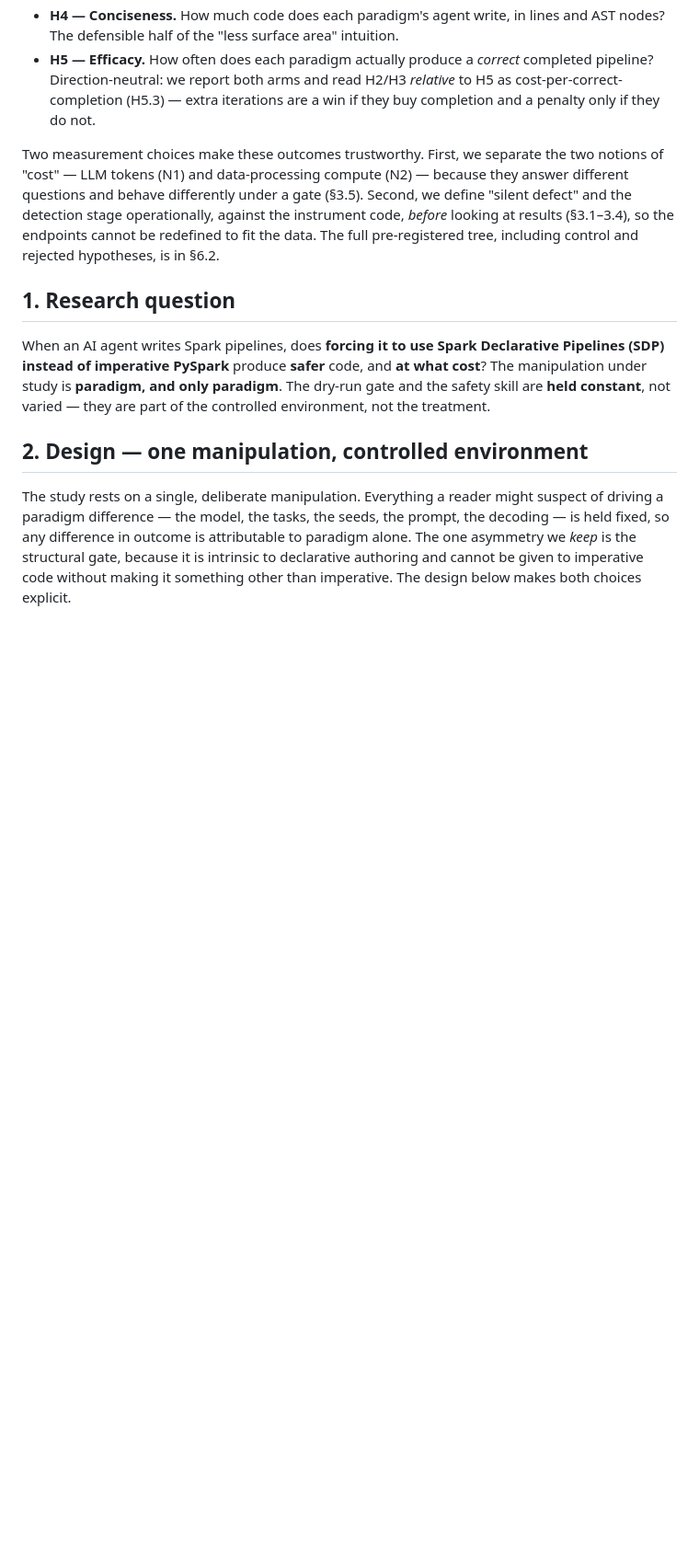
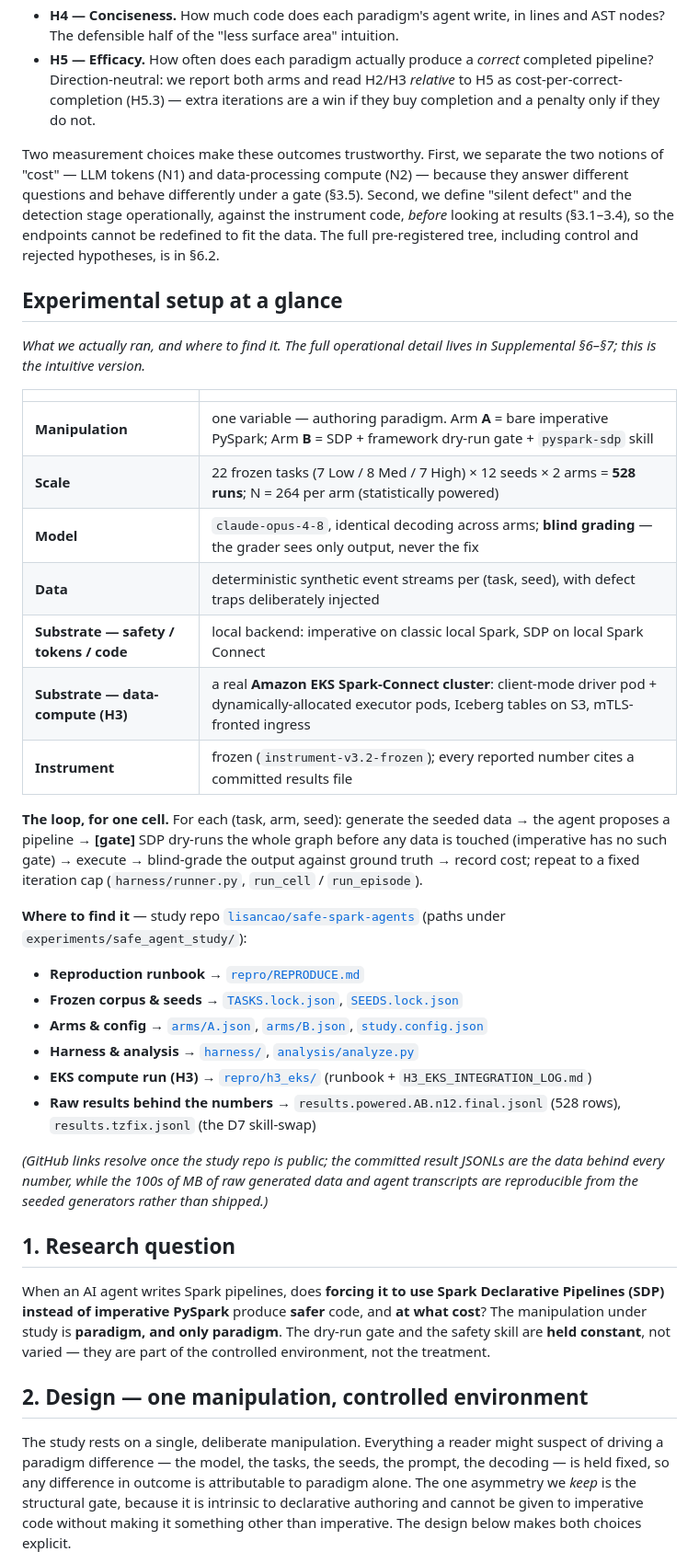
Before and after one commit to lisancao/safe-spark-agents-paper, a Markdown page: PAPER.md, the part around one of its changes. Shown at 92% size. Rendered like a GitHub page; blank space fills up the shorter version.

Commit message:
Section 1: intuitive 'setup at a glance' + condense D7 skill-confound
- Add 'Experimental setup at a glance' (what we ran: substrate/scale/model/
  data/instrument) with a run-loop sketch and links out to the study repo
  (harness, corpus/seeds, arms, EKS runbook, results) for 'find the scripts here'.
- Condense the D7 skill-confound in main §4.1/§4.1.2 to the resolved result
  (7->0, parity) + a brief why; move the full mechanism/audit/D8/remediations/
  framing into Supplemental §S1. No number or claim changed (scripted move,
  every block asserted preserved).

Co-Authored-By: Claude Opus 4.8 <noreply@anthropic.com>

```diff
--- a/PAPER.md
+++ b/PAPER.md
@@ -42,6 +42,31 @@ The study is framed as *safety and cost together*, because a paradigm that is sa
 
 Two measurement choices make these outcomes trustworthy. First, we separate the two notions of "cost" — LLM tokens (N1) and data-processing compute (N2) — because they answer different questions and behave differently under a gate (§3.5). Second, we define "silent defect" and the detection stage operationally, against the instrument code, *before* looking at results (§3.1–3.4), so the endpoints cannot be redefined to fit the data. The full pre-registered tree, including control and rejected hypotheses, is in §6.2.
 
+## Experimental setup at a glance
+*What we actually ran, and where to find it. The full operational detail lives in Supplemental §6–§7; this is the intuitive version.*
+
+| | |
+|---|---|
+| **Manipulation** | one variable — authoring paradigm. Arm **A** = bare imperative PySpark; Arm **B** = SDP + framework dry-run gate + `pyspark-sdp` skill |
+| **Scale** | 22 frozen tasks (7 Low / 8 Med / 7 High) × 12 seeds × 2 arms = **528 runs**; N = 264 per arm (statistically powered) |
+| **Model** | `claude-opus-4-8`, identical decoding across arms; **blind grading** — the grader sees only output, never the fix |
+| **Data** | deterministic synthetic event streams per (task, seed), with defect traps deliberately injected |
+| **Substrate — safety / tokens / code** | local backend: imperative on classic local Spark, SDP on local Spark Connect |
+| **Substrate — data-compute (H3)** | a real **Amazon EKS Spark-Connect cluster**: client-mode driver pod + dynamically-allocated executor pods, Iceberg tables on S3, mTLS-fronted ingress |
+| **Instrument** | frozen (`instrument-v3.2-frozen`); every reported number cites a committed results file |
+
+**The loop, for one cell.** For each (task, arm, seed): generate the seeded data → the agent proposes a pipeline → **[gate]** SDP dry-runs the whole graph before any data is touched (imperative has no such gate) → execute → blind-grade the output against ground truth → record cost; repeat to a fixed iteration cap (`harness/runner.py`, `run_cell` / `run_episode`).
+
+**Where to find it** — study repo [`lisancao/safe-spark-agents`](https://github.com/lisancao/safe-spark-agents) (paths under `experiments/safe_agent_study/`):
+- **Reproduction runbook** → [`repro/REPRODUCE.md`](https://github.com/lisancao/safe-spark-agents/blob/dev/experiments/safe_agent_study/repro/REPRODUCE.md)
+- **Frozen corpus & seeds** → [`TASKS.lock.json`](https://github.com/lisancao/safe-spark-agents/blob/dev/experiments/safe_agent_study/TASKS.lock.json), [`SEEDS.lock.json`](https://github.com/lisancao/safe-spark-agents/blob/dev/experiments/safe_agent_study/SEEDS.lock.json)
+- **Arms & config** → [`arms/A.json`](https://github.com/lisancao/safe-spark-agents/blob/dev/experiments/safe_agent_study/arms/A.json), [`arms/B.json`](https://github.com/lisancao/safe-spark-agents/blob/dev/experiments/safe_agent_study/arms/B.json), [`study.config.json`](https://github.com/lisancao/safe-spark-agents/blob/dev/experiments/safe_agent_study/study.config.json)
+- **Harness & analysis** → [`harness/`](https://github.com/lisancao/safe-spark-agents/tree/dev/experiments/safe_agent_study/harness), [`analysis/analyze.py`](https://github.com/lisancao/safe-spark-agents/blob/dev/experiments/safe_agent_study/analysis/analyze.py)
+- **EKS compute run (H3)** → [`repro/h3_eks/`](https://github.com/lisancao/safe-spark-agents/tree/dev/experiments/safe_agent_study/repro/h3_eks) (runbook + `H3_EKS_INTEGRATION_LOG.md`)
+- **Raw results behind the numbers** → `results.powered.AB.n12.final.jsonl` (528 rows), `results.tzfix.jsonl` (the D7 skill-swap)
+
+*(GitHub links resolve once the study repo is public; the committed result JSONLs are the data behind every number, while the 100s of MB of raw generated data and agent transcripts are reproducible from the seeded generators rather than shipped.)*
+
 ## 1. Research question
 When an AI agent writes Spark pipelines, does **forcing it to use Spark Declarative Pipelines (SDP) instead of imperative PySpark** produce **safer** code, and **at what cost**? The manipulation under study is **paradigm, and only paradigm**. The dry-run gate and the safety skill are **held constant**, not varied — they are part of the controlled environment, not the treatment.
 
```
Also changed, not shown: other parts of PAPER.md (+21 -17 lines).
